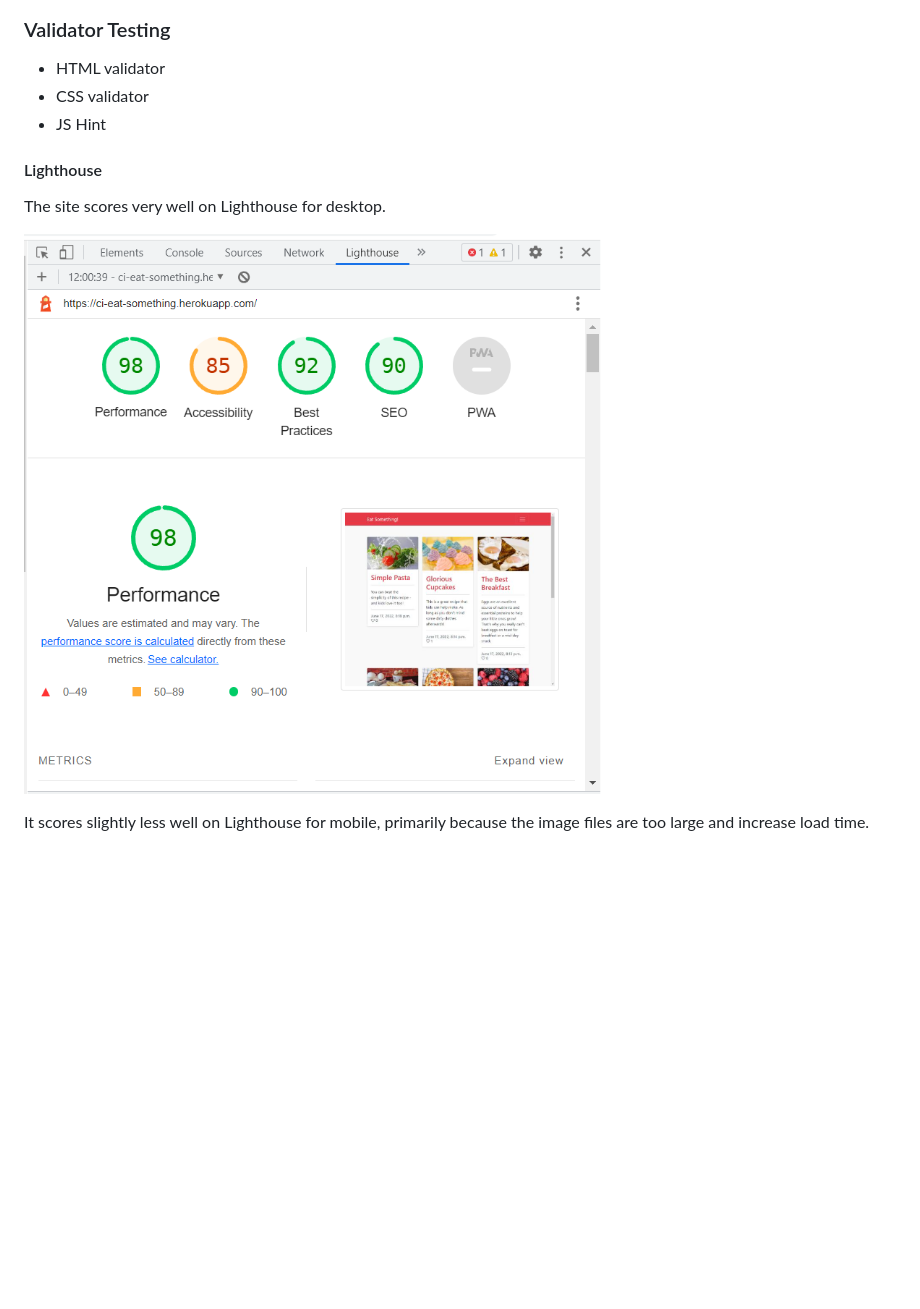
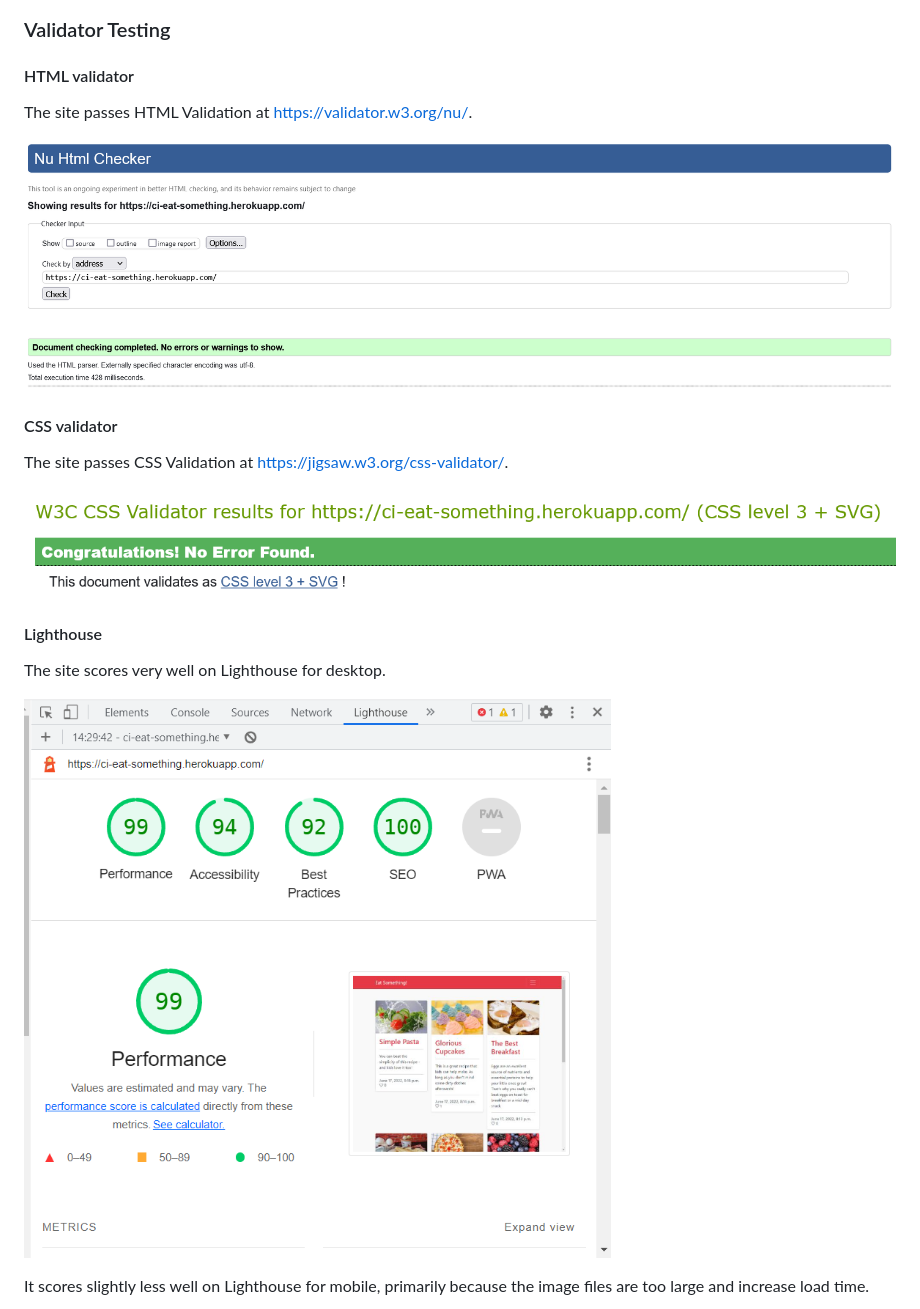
Before and after one commit to robindavidgames/ci-project04, a Markdown page: README.md, the part around the change. GitHub-like rendering; pictures changed too: assets/readme_images/cssvalidation.png (added), assets/readme_images/htmlvalidation.png (added), assets/readme_images/lighthousedesktop.png; blank space fills up the shorter version.

Commit message:
Detail Validator Testing in README.

```diff
--- a/README.md
+++ b/README.md
@@ -223,9 +223,17 @@ The command to run automated tests is:
 
 ### Validator Testing
 
-- HTML validator
-- CSS validator
-- JS Hint
+#### HTML validator
+
+The site passes HTML Validation at https://validator.w3.org/nu/.
+
+![HTML Validation.](/assets/readme_images/htmlvalidation.png)
+
+#### CSS validator
+
+The site passes CSS Validation at https://jigsaw.w3.org/css-validator/.
+
+![CSS Validation.](/assets/readme_images/cssvalidation.png)
 
 #### Lighthouse
 
```
